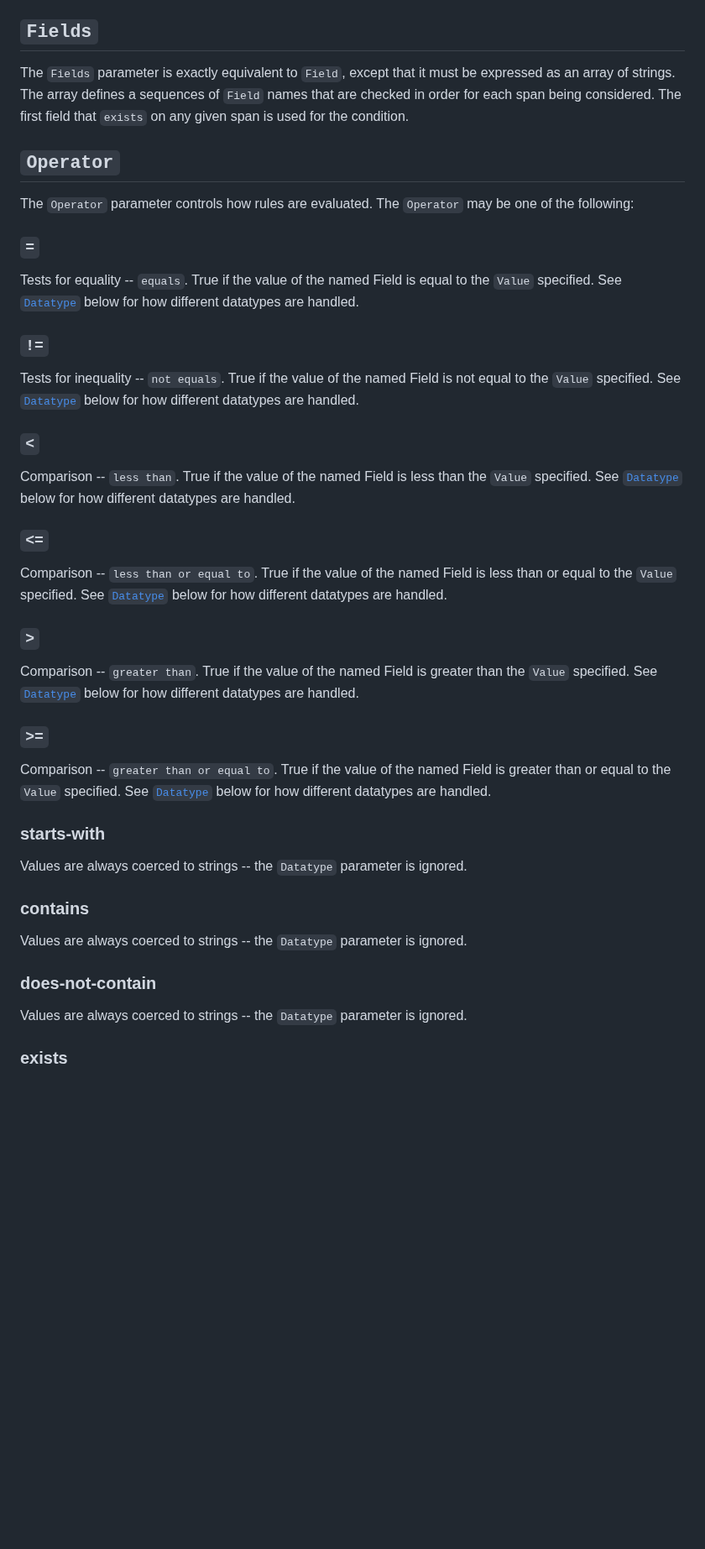
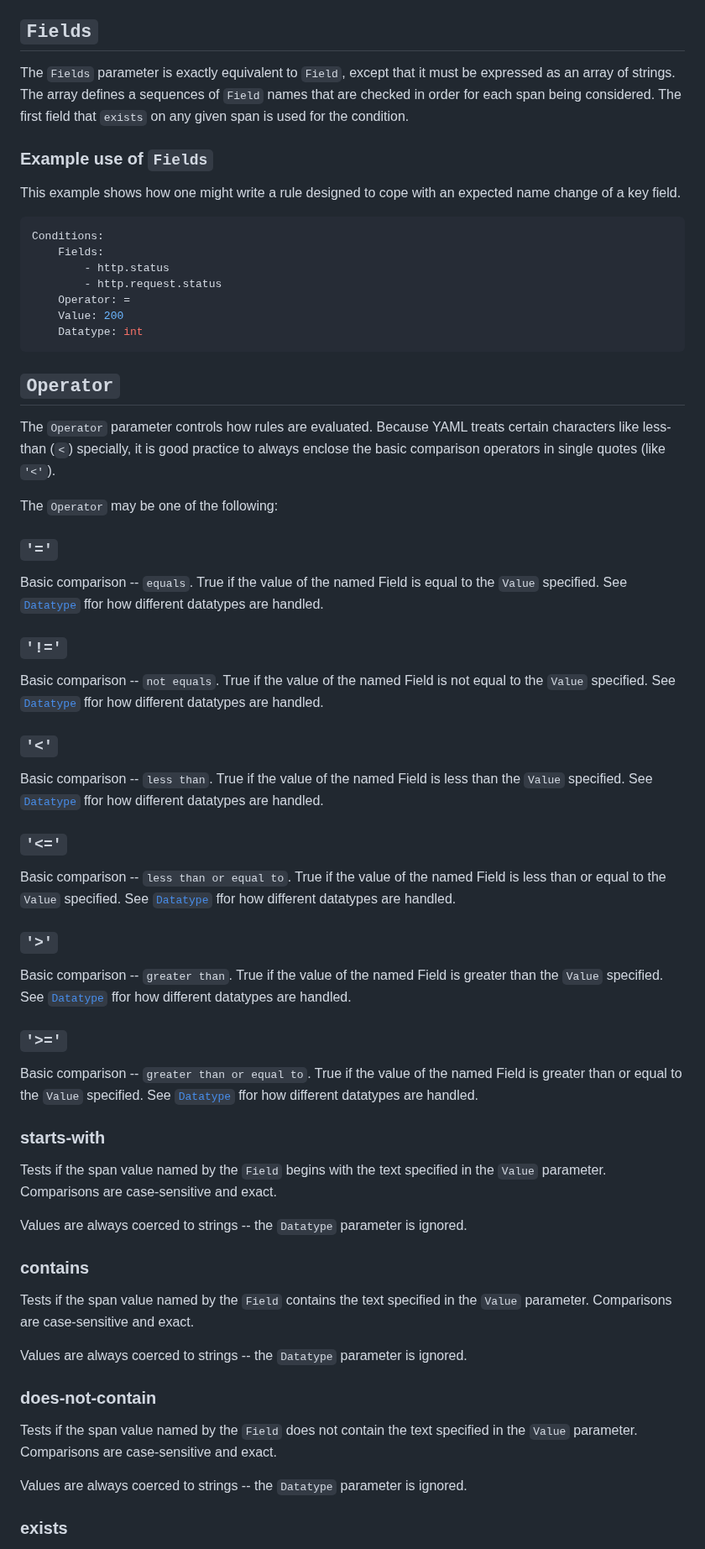
Before and after one commit to honeycombio/refinery, a Markdown page: rules_conditions.md, the part around one of its changes. Shown at 84% size. Rendered like a GitHub page; blank space fills up the shorter version.

Commit message:
More edits, cleanup

````diff
--- a/rules_conditions.md
+++ b/rules_conditions.md
@@ -80,55 +81,82 @@ The `Fields` parameter is exactly equivalent to `Field`, except that it must be
 The array defines a sequences of `Field` names that are checked in order for each span being considered.
 The first field that `exists` on any given span is used for the condition.
 
+### Example use of `Fields`
+
+This example shows how one might write a rule designed to cope with an expected name change of a key field.
+
+```yaml
+Conditions:
+    Fields:
+        - http.status
+        - http.request.status
+    Operator: =
+    Value: 200
+    Datatype: int
+```
+
 ## `Operator`
 
 The `Operator` parameter controls how rules are evaluated.
+Because YAML treats certain characters like less-than (`<`) specially, it is good practice to always enclose the basic comparison operators in single quotes (like `'<'`).
+
 The `Operator` may be one of the following:
 
-### `=`
+### `'='`
 
-Tests for equality -- `equals`.
+Basic comparison -- `equals`.
 True if the value of the named Field is equal to the `Value` specified.
-See [`Datatype`](#datatype) below for how different datatypes are handled.
+See [`Datatype`](#datatype) ffor how different datatypes are handled.
 
-### `!=`
+### `'!='`
 
-Tests for inequality -- `not equals`.
+Basic comparison -- `not equals`.
 True if the value of the named Field is not equal to the `Value` specified.
-See [`Datatype`](#datatype) below for how different datatypes are handled.
+See [`Datatype`](#datatype) ffor how different datatypes are handled.
 
-### `<`
+### `'<'`
 
-Comparison -- `less than`.
+Basic comparison -- `less than`.
 True if the value of the named Field is less than the `Value` specified.
-See [`Datatype`](#datatype) below for how different datatypes are handled.
+See [`Datatype`](#datatype) ffor how different datatypes are handled.
 
-### `<=`
+### `'<='`
 
-Comparison -- `less than or equal to`.
+Basic comparison -- `less than or equal to`.
 True if the value of the named Field is less than or equal to the `Value` specified.
-See [`Datatype`](#datatype) below for how different datatypes are handled.
+See [`Datatype`](#datatype) ffor how different datatypes are handled.
 
-### `>`
+### `'>'`
 
-Comparison -- `greater than`.
+Basic comparison -- `greater than`.
 True if the value of the named Field is greater than the `Value` specified.
-See [`Datatype`](#datatype) below for how different datatypes are handled.
+See [`Datatype`](#datatype) ffor how different datatypes are handled.
 
-### `>=`
+### `'>='`
 
-Comparison -- `greater than or equal to`.
+Basic comparison -- `greater than or equal to`.
 True if the value of the named Field is greater than or equal to the `Value` specified.
-See [`Datatype`](#datatype) below for how different datatypes are handled.
+See [`Datatype`](#datatype) ffor how different datatypes are handled.
 
 ### starts-with
+
+Tests if the span value named by the `Field` begins with the text specified in the `Value` parameter.
+Comparisons are case-sensitive and exact.
 
 Values are always coerced to strings -- the `Datatype` parameter is ignored.
 
 ### contains
 
+Tests if the span value named by the `Field` contains the text specified in the `Value` parameter.
+Comparisons are case-sensitive and exact.
+
 Values are always coerced to strings -- the `Datatype` parameter is ignored.
+
 ### does-not-contain
 
+Tests if the span value named by the `Field` does not contain the text specified in the `Value` parameter.
+Comparisons are case-sensitive and exact.
+
 Values are always coerced to strings -- the `Datatype` parameter is ignored.
+
 ### exists
````
Also changed, not shown: other parts of rules_conditions.md (+33 -10 lines).
